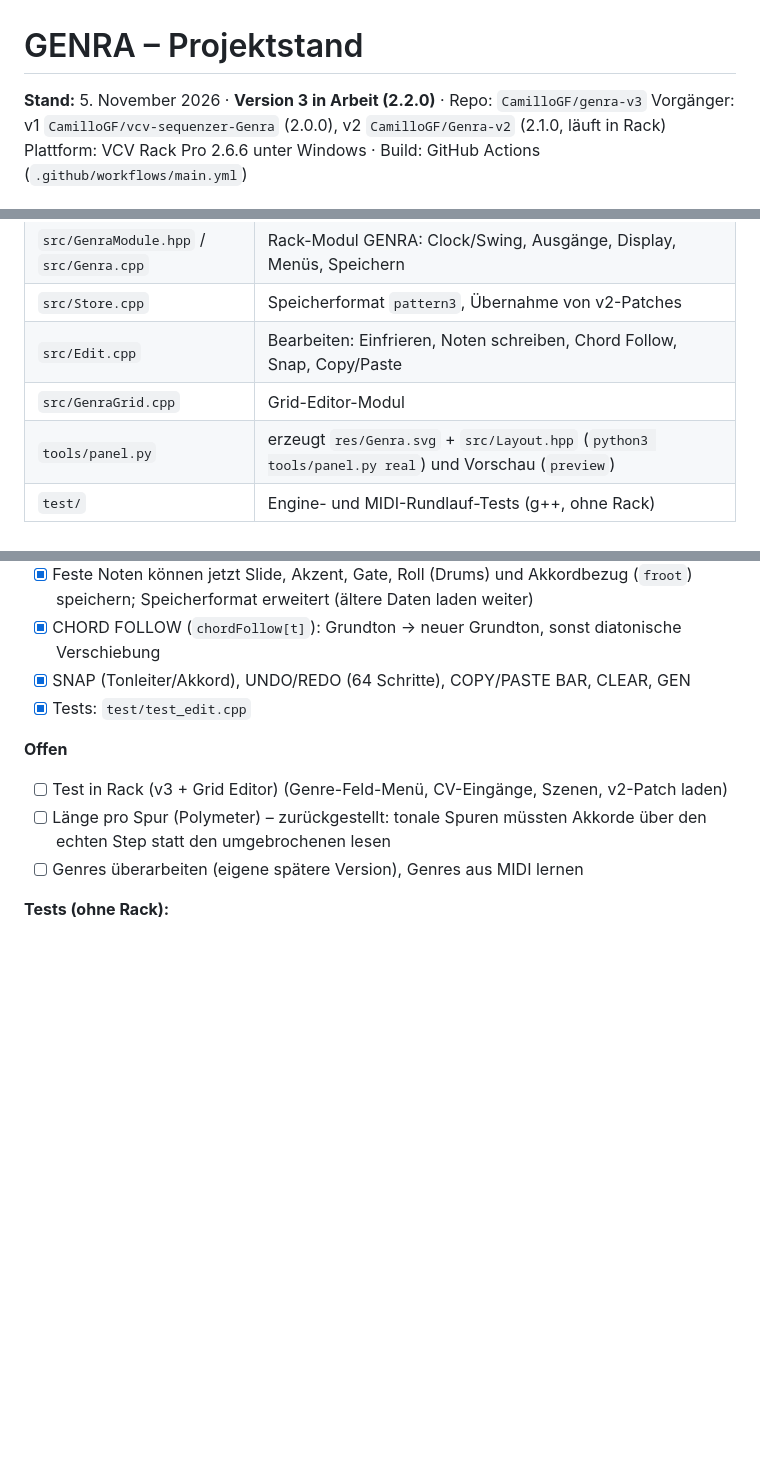
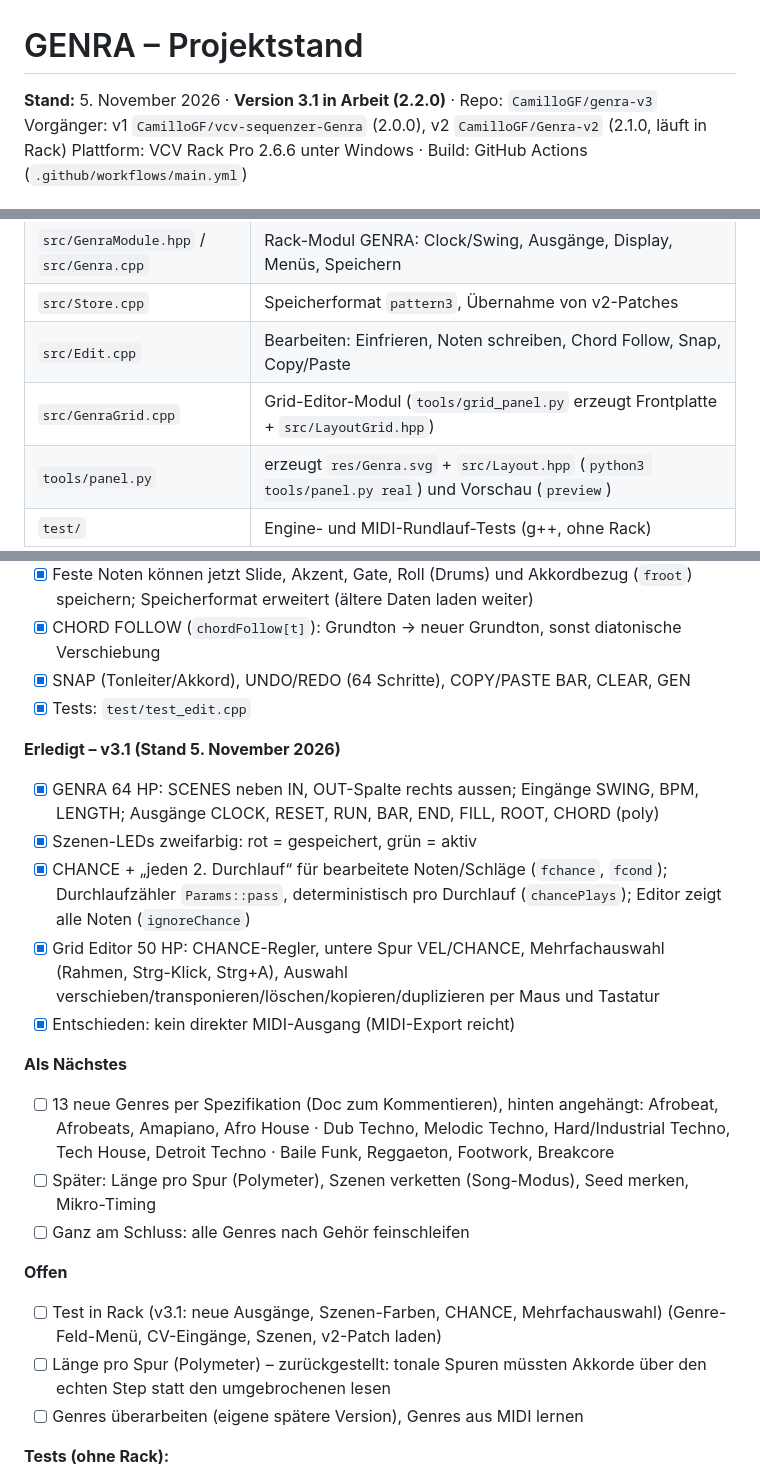
Before and after one commit to Camillowup/Genra-for-Vcv, a Markdown page: PROJEKT.md, 3 parts joined by grey strips. GitHub-like rendering; blank space fills up the shorter version.

```diff
--- a/PROJEKT.md
+++ b/PROJEKT.md
@@ -1,6 +1,6 @@
 # GENRA – Projektstand
 
-**Stand:** 5. November 2026 · **Version 3 in Arbeit (2.2.0)** · Repo: `CamilloGF/genra-v3`
+**Stand:** 5. November 2026 · **Version 3.1 in Arbeit (2.2.0)** · Repo: `CamilloGF/genra-v3`
 Vorgänger: v1 `CamilloGF/vcv-sequenzer-Genra` (2.0.0), v2 `CamilloGF/Genra-v2` (2.1.0, läuft in Rack)
 Plattform: VCV Rack Pro 2.6.6 unter Windows · Build: GitHub Actions (`.github/workflows/main.yml`)
 
@@ -39,7 +39,7 @@ Generativer, genreabhängiger 4-Spur-Sequencer für VCV Rack 2. Erfindet Loops (
 | `src/GenraModule.hpp` / `src/Genra.cpp` | Rack-Modul GENRA: Clock/Swing, Ausgänge, Display, Menüs, Speichern |
 | `src/Store.cpp` | Speicherformat `pattern3`, Übernahme von v2-Patches |
 | `src/Edit.cpp` | Bearbeiten: Einfrieren, Noten schreiben, Chord Follow, Snap, Copy/Paste |
-| `src/GenraGrid.cpp` | Grid-Editor-Modul |
+| `src/GenraGrid.cpp` | Grid-Editor-Modul (`tools/grid_panel.py` erzeugt Frontplatte + `src/LayoutGrid.hpp`) |
 | `tools/panel.py` | erzeugt `res/Genra.svg` + `src/Layout.hpp` (`python3 tools/panel.py real`) und Vorschau (`preview`) |
 | `test/` | Engine- und MIDI-Rundlauf-Tests (g++, ohne Rack) |
 
@@ -99,8 +99,20 @@ Generativer, genreabhängiger 4-Spur-Sequencer für VCV Rack 2. Erfindet Loops (
 - [x] SNAP (Tonleiter/Akkord), UNDO/REDO (64 Schritte), COPY/PASTE BAR, CLEAR, GEN
 - [x] Tests: `test/test_edit.cpp`
 
+**Erledigt – v3.1 (Stand 5. November 2026)**
+- [x] GENRA 64 HP: SCENES neben IN, OUT-Spalte rechts aussen; Eingänge SWING, BPM, LENGTH; Ausgänge CLOCK, RESET, RUN, BAR, END, FILL, ROOT, CHORD (poly)
+- [x] Szenen-LEDs zweifarbig: rot = gespeichert, grün = aktiv
+- [x] CHANCE + „jeden 2. Durchlauf“ für bearbeitete Noten/Schläge (`fchance`, `fcond`); Durchlaufzähler `Params::pass`, deterministisch pro Durchlauf (`chancePlays`); Editor zeigt alle Noten (`ignoreChance`)
+- [x] Grid Editor 50 HP: CHANCE-Regler, untere Spur VEL/CHANCE, Mehrfachauswahl (Rahmen, Strg-Klick, Strg+A), Auswahl verschieben/transponieren/löschen/kopieren/duplizieren per Maus und Tastatur
+- [x] Entschieden: kein direkter MIDI-Ausgang (MIDI-Export reicht)
+
+**Als Nächstes**
+- [ ] 13 neue Genres per Spezifikation (Doc zum Kommentieren), hinten angehängt: Afrobeat, Afrobeats, Amapiano, Afro House · Dub Techno, Melodic Techno, Hard/Industrial Techno, Tech House, Detroit Techno · Baile Funk, Reggaeton, Footwork, Breakcore
+- [ ] Später: Länge pro Spur (Polymeter), Szenen verketten (Song-Modus), Seed merken, Mikro-Timing
+- [ ] Ganz am Schluss: alle Genres nach Gehör feinschleifen
+
 **Offen**
-- [ ] Test in Rack (v3 + Grid Editor) (Genre-Feld-Menü, CV-Eingänge, Szenen, v2-Patch laden)
+- [ ] Test in Rack (v3.1: neue Ausgänge, Szenen-Farben, CHANCE, Mehrfachauswahl) (Genre-Feld-Menü, CV-Eingänge, Szenen, v2-Patch laden)
 - [ ] Länge pro Spur (Polymeter) – zurückgestellt: tonale Spuren müssten Akkorde über den echten Step statt den umgebrochenen lesen
 - [ ] Genres überarbeiten (eigene spätere Version), Genres aus MIDI lernen
 
```
Also changed, not shown: README.md (+6 -3 lines), docs/entwuerfe/genra_grid_piano.png, 1 other file.
